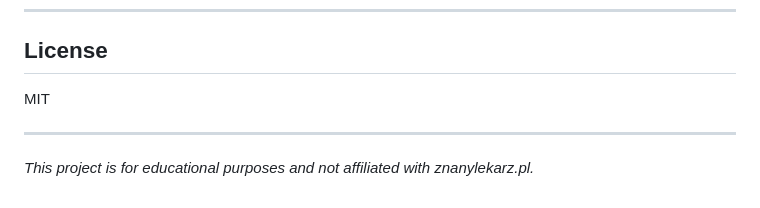
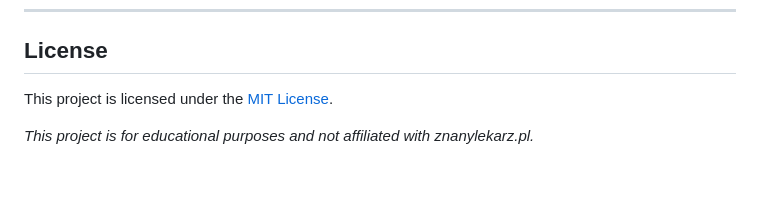
Before and after one commit to lekromOG/znanylekarz, a Markdown page: README.md, the part around the change. GitHub-like rendering.

```diff
--- a/README.md
+++ b/README.md
@@ -135,8 +135,6 @@ znanylekarz/
 
 ## License
 
-MIT
-
----
+This project is licensed under the [MIT License](LICENSE).
 
 *This project is for educational purposes and not affiliated with znanylekarz.pl.*
```
